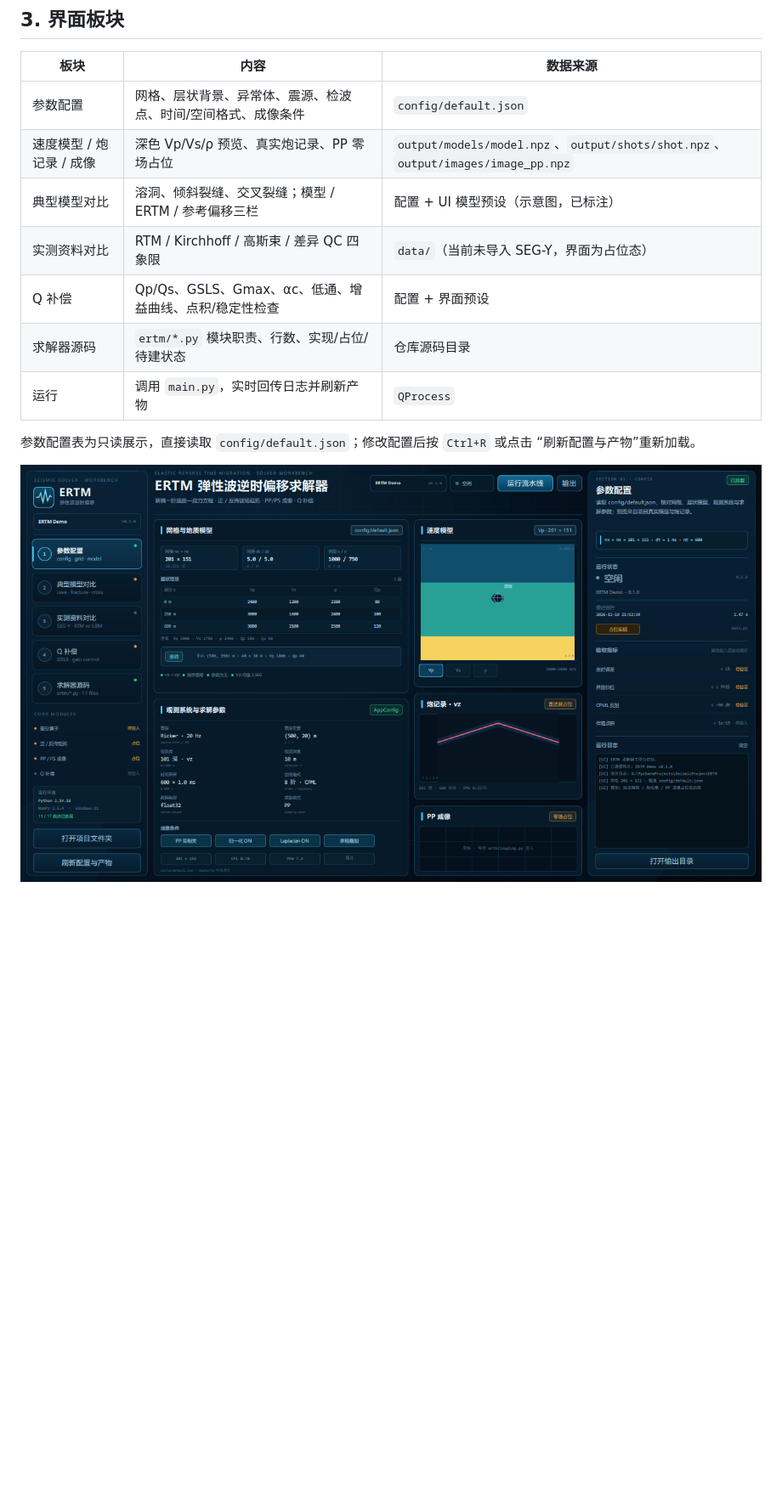
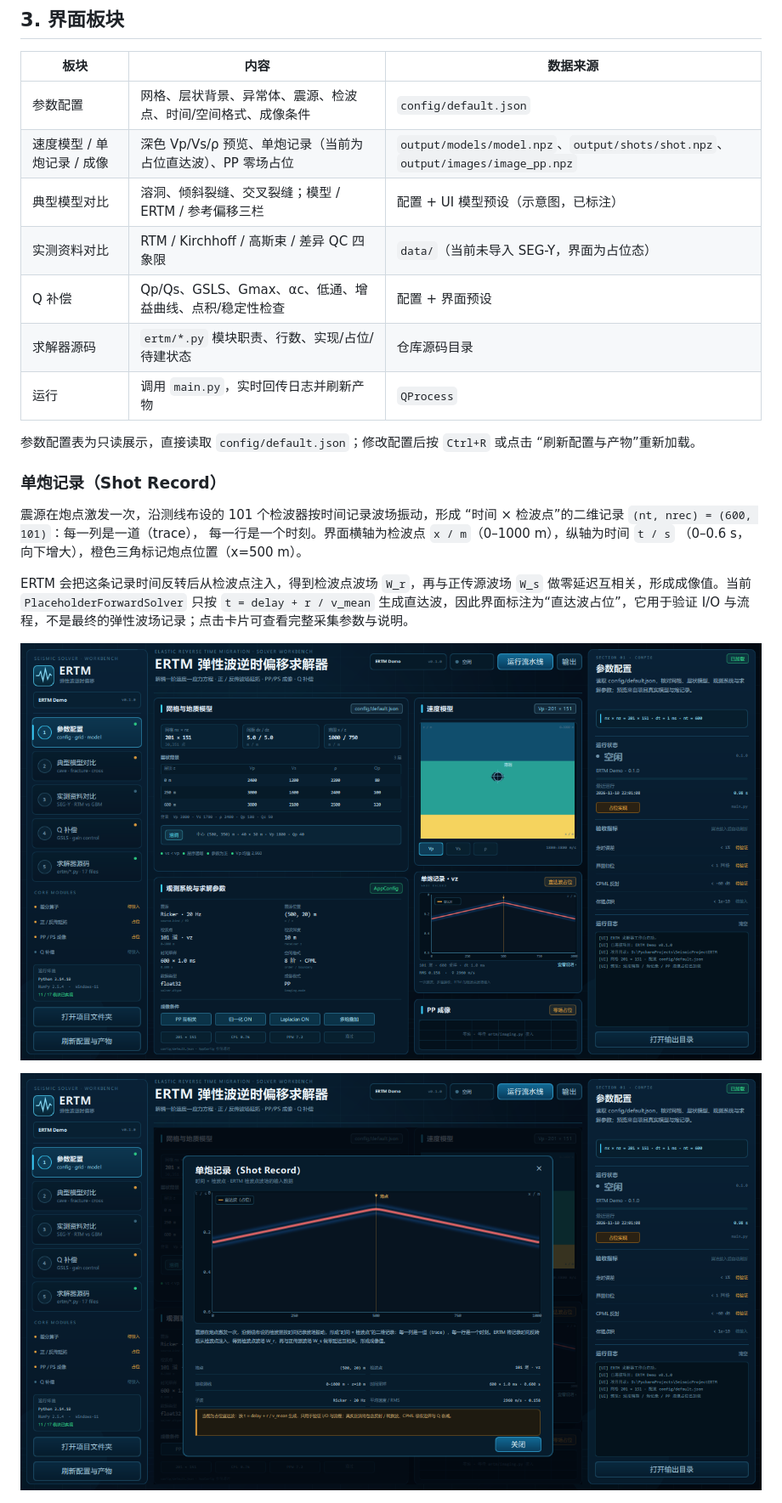
Before and after one commit to Sherlyn7189/Challenge-Cup, a Markdown page: workbench/README.md, the part around one of its changes. Shown at 85% size. Rendered like a GitHub page; pictures changed too: workbench/screenshots/01_config.png, workbench/screenshots/06_shot_record.png (added); blank space fills up the shorter version.

```diff
--- a/workbench/README.md
+++ b/workbench/README.md
@@ -58,7 +58,7 @@ PyCharm 中打开仓库根目录，解释器选根目录 `.venv\Scripts\python.e
 | 板块 | 内容 | 数据来源 |
 |---|---|---|
 | 参数配置 | 网格、层状背景、异常体、震源、检波点、时间/空间格式、成像条件 | `config/default.json` |
-| 速度模型 / 炮记录 / 成像 | 深色 Vp/Vs/ρ 预览、真实炮记录、PP 零场占位 | `output/models/model.npz`、`output/shots/shot.npz`、`output/images/image_pp.npz` |
+| 速度模型 / 单炮记录 / 成像 | 深色 Vp/Vs/ρ 预览、单炮记录（当前为占位直达波）、PP 零场占位 | `output/models/model.npz`、`output/shots/shot.npz`、`output/images/image_pp.npz` |
 | 典型模型对比 | 溶洞、倾斜裂缝、交叉裂缝；模型 / ERTM / 参考偏移三栏 | 配置 + UI 模型预设（示意图，已标注） |
 | 实测资料对比 | RTM / Kirchhoff / 高斯束 / 差异 QC 四象限 | `data/`（当前未导入 SEG-Y，界面为占位态） |
 | Q 补偿 | Qp/Qs、GSLS、Gmax、αc、低通、增益曲线、点积/稳定性检查 | 配置 + 界面预设 |
@@ -68,7 +68,21 @@ PyCharm 中打开仓库根目录，解释器选根目录 `.venv\Scripts\python.e
 参数配置表为只读展示，直接读取 `config/default.json`；修改配置后按 `Ctrl+R` 或点击
 “刷新配置与产物”重新加载。
 
+### 单炮记录（Shot Record）
+
+震源在炮点激发一次，沿测线布设的 101 个检波器按时间记录波场振动，形成
+“时间 × 检波点”的二维记录 `(nt, nrec) = (600, 101)`：每一列是一道（trace），
+每一行是一个时刻。界面横轴为检波点 `x / m`（0–1000 m），纵轴为时间 `t / s`
+（0–0.6 s，向下增大），橙色三角标记炮点位置（x=500 m）。
+
+ERTM 会把这条记录时间反转后从检波点注入，得到检波点波场 `W_r`，再与正传源波场
+`W_s` 做零延迟互相关，形成成像值。当前 `PlaceholderForwardSolver` 只按
+`t = delay + r / v_mean` 生成直达波，因此界面标注为“直达波占位”，它用于验证
+I/O 与流程，不是最终的弹性波场记录；点击卡片可查看完整采集参数与说明。
+
 ![参数配置](screenshots/01_config.png)
+
+![单炮记录说明](screenshots/06_shot_record.png)
 
 ![典型模型对比](screenshots/02_model_compare.png)
 
```
Also changed, not shown: other parts of workbench/README.md (+2 -2 lines), README.md (+4 -1 lines), 7 other files.
